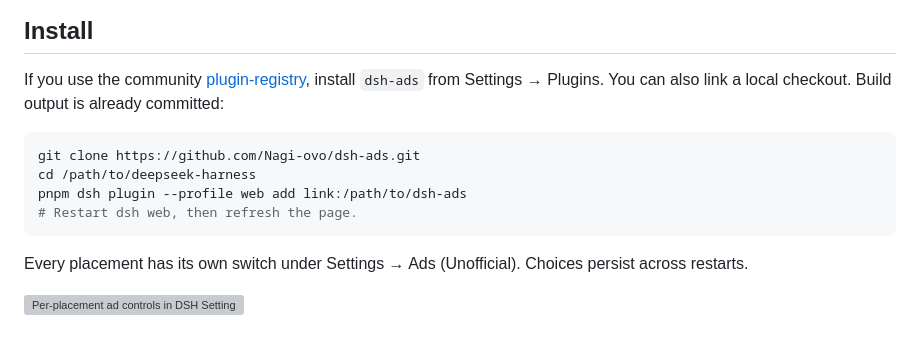
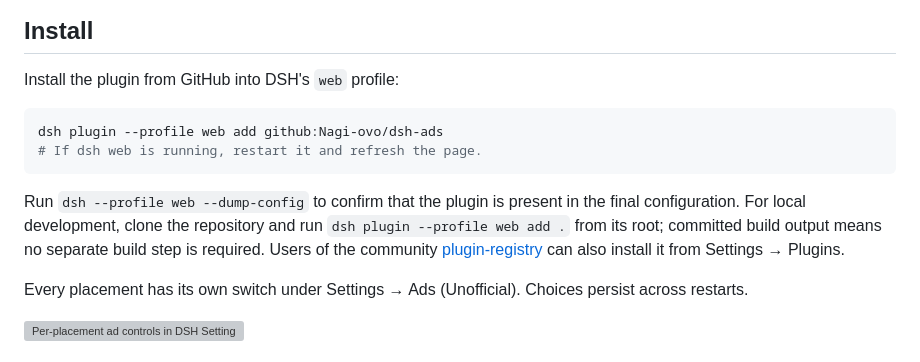
Before and after one commit to Nagi-ovo/dsh-ads, a Markdown page: README.en.md, the part around the change. Drawn GitHub-style; grey boxes are pictures that could not be loaded.

Commit message:
docs: update installation guide and social preview

````diff
--- a/README.en.md
+++ b/README.en.md
@@ -41,14 +41,14 @@ Change Settings → Language and the current page immediately swaps the artwork,
 
 ## Install
 
-If you use the community [plugin-registry](https://github.com/dsh-external/plugin-registry), install `dsh-ads` from Settings → Plugins. You can also link a local checkout. Build output is already committed:
+Install the plugin from GitHub into DSH's `web` profile:
 
 ```sh
-git clone https://github.com/Nagi-ovo/dsh-ads.git
-cd /path/to/deepseek-harness
-pnpm dsh plugin --profile web add link:/path/to/dsh-ads
-# Restart dsh web, then refresh the page.
+dsh plugin --profile web add github:Nagi-ovo/dsh-ads
+# If dsh web is running, restart it and refresh the page.
 ```
+
+Run `dsh --profile web --dump-config` to confirm that the plugin is present in the final configuration. For local development, clone the repository and run `dsh plugin --profile web add .` from its root; committed build output means no separate build step is required. Users of the community [plugin-registry](https://github.com/dsh-external/plugin-registry) can also install it from Settings → Plugins.
 
 Every placement has its own switch under Settings → Ads (Unofficial). Choices persist across restarts.
 
````
Also changed, not shown: README.md (+5 -5 lines), assets/social-preview.jpg (added).
